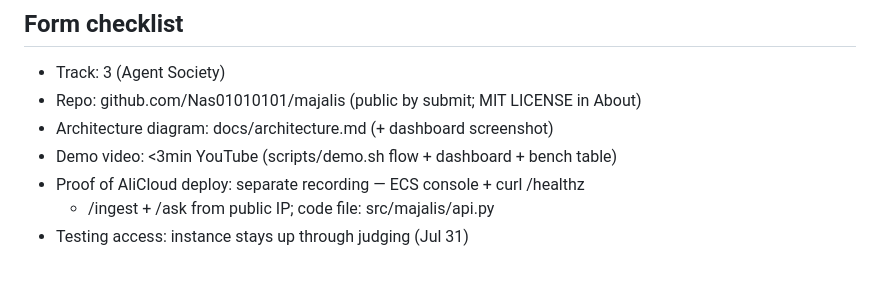
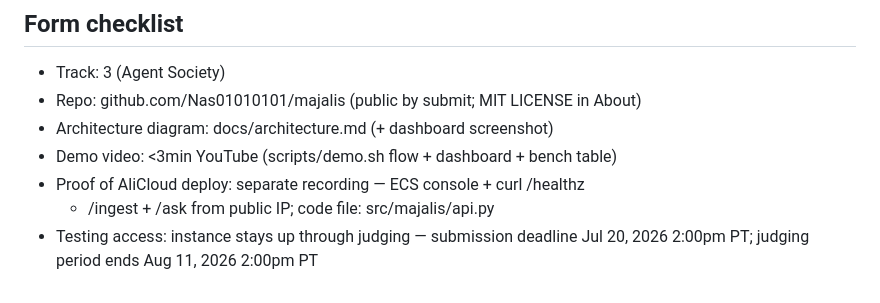
Before and after one commit to Nas01010101/majalis, a Markdown page: docs/submission.md, the part around the change. Drawn GitHub-style.

Commit message:
Fix stale hackathon dates in submission draft
docs/submission.md said testing access ran "through judging (Jul 31)".
Official Qwen Cloud hackathon dates: submission deadline Jul 20, 2026
2:00pm PT; judging period ends Aug 11, 2026 2:00pm PT (instance must stay
up through then, not Jul 31).

```diff
--- a/docs/submission.md
+++ b/docs/submission.md
@@ -65,4 +65,5 @@ residual non-weak error class (~2.5%) sits inside the calibrated band.
 - Demo video: <3min YouTube (scripts/demo.sh flow + dashboard + bench table)
 - Proof of AliCloud deploy: separate recording — ECS console + curl /healthz
   + /ingest + /ask from public IP; code file: src/majalis/api.py
-- Testing access: instance stays up through judging (Jul 31)
+- Testing access: instance stays up through judging — submission deadline
+  Jul 20, 2026 2:00pm PT; judging period ends Aug 11, 2026 2:00pm PT
```
